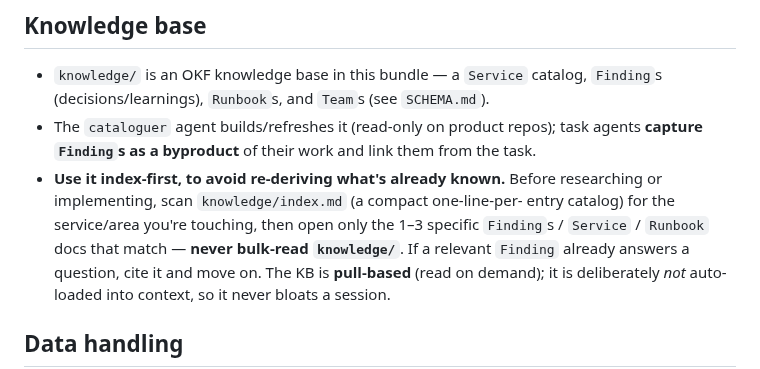
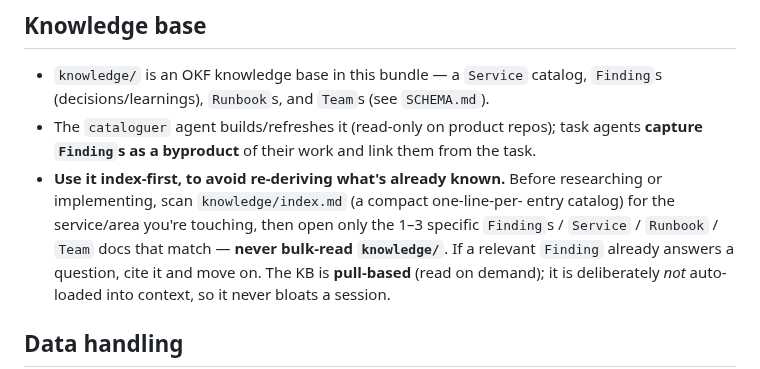
Before and after one commit to cbmono/ai-setup, a Markdown page: ai-bridge/seed/CLAUDE.md, the part around the change. Rendered like a GitHub page.

Commit message:
fix(ai-bridge): address PR review on KB-in-the-loop (skip clause, Team docs)
Three consistency fixes from CodeRabbit + Dave AI review of the KB change:
- project-manager step 6: skip clause now matches the trigger — skip only when
  neither a merge nor a `done` task happened (was gating on merge alone, which
  suppressed capture for research/docs work that finishes without a PR).
- CLAUDE.md index-first read list now includes `Team` docs (the KB routes
  ownership/data questions there).
- cataloguer: note the `Team` index table omits `status` (row is team·owns·path),
  matching the seed index shape.

Co-Authored-By: Claude Opus 4.8 (1M context) <noreply@anthropic.com>

```diff
--- a/ai-bridge/seed/CLAUDE.md
+++ b/ai-bridge/seed/CLAUDE.md
@@ -138,7 +138,7 @@ rule here, not in each agent.
 - **Use it index-first, to avoid re-deriving what's already known.** Before
   researching or implementing, scan `knowledge/index.md` (a compact one-line-per-
   entry catalog) for the service/area you're touching, then open only the 1–3
-  specific `Finding`s / `Service` / `Runbook` docs that match — **never bulk-read
+  specific `Finding`s / `Service` / `Runbook` / `Team` docs that match — **never bulk-read
   `knowledge/`**. If a relevant `Finding` already answers a question, cite it and
   move on. The KB is **pull-based** (read on demand); it is deliberately *not*
   auto-loaded into context, so it never bloats a session.
```
Also changed, not shown: 2 other files.
